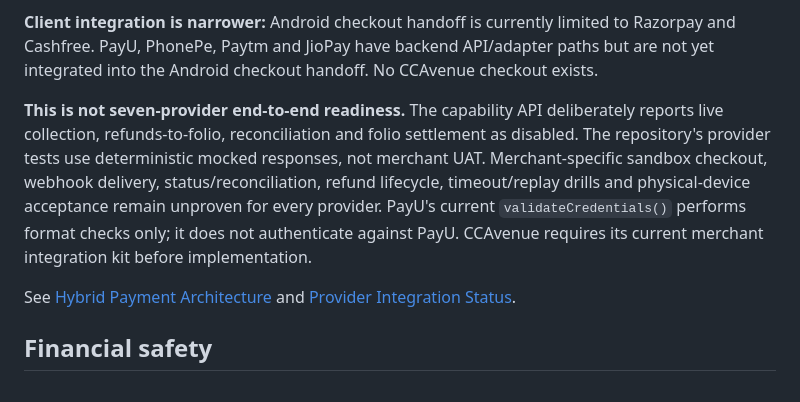
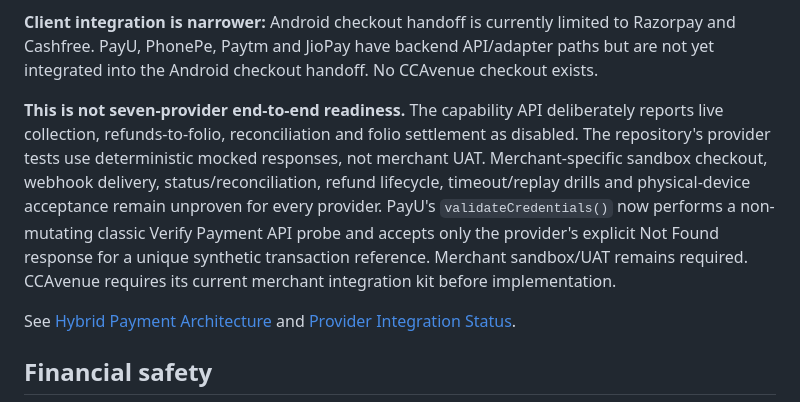
Before and after one commit to Akshayshetye37/Aurelia-apk, a Markdown page: payment-backend/README.md, the part around the change. GitHub-like rendering.

Commit message:
Document PayU remote credential validation

```diff
--- a/payment-backend/README.md
+++ b/payment-backend/README.md
@@ -40,7 +40,7 @@ The provider factory wires six concrete seven-operation adapters: Razorpay, Cash
 
 **Client integration is narrower:** Android checkout handoff is currently limited to Razorpay and Cashfree. PayU, PhonePe, Paytm and JioPay have backend API/adapter paths but are not yet integrated into the Android checkout handoff. No CCAvenue checkout exists.
 
-**This is not seven-provider end-to-end readiness.** The capability API deliberately reports live collection, refunds-to-folio, reconciliation and folio settlement as disabled. The repository's provider tests use deterministic mocked responses, not merchant UAT. Merchant-specific sandbox checkout, webhook delivery, status/reconciliation, refund lifecycle, timeout/replay drills and physical-device acceptance remain unproven for every provider. PayU's current `validateCredentials()` performs format checks only; it does not authenticate against PayU. CCAvenue requires its current merchant integration kit before implementation.
+**This is not seven-provider end-to-end readiness.** The capability API deliberately reports live collection, refunds-to-folio, reconciliation and folio settlement as disabled. The repository's provider tests use deterministic mocked responses, not merchant UAT. Merchant-specific sandbox checkout, webhook delivery, status/reconciliation, refund lifecycle, timeout/replay drills and physical-device acceptance remain unproven for every provider. PayU's `validateCredentials()` now performs a non-mutating classic Verify Payment API probe and accepts only the provider's explicit Not Found response for a unique synthetic transaction reference. Merchant sandbox/UAT remains required. CCAvenue requires its current merchant integration kit before implementation.
 
 See [Hybrid Payment Architecture](../docs/HYBRID_PAYMENT_ARCHITECTURE.md) and [Provider Integration Status](../docs/PROVIDER_INTEGRATION_STATUS.md).
 
```
